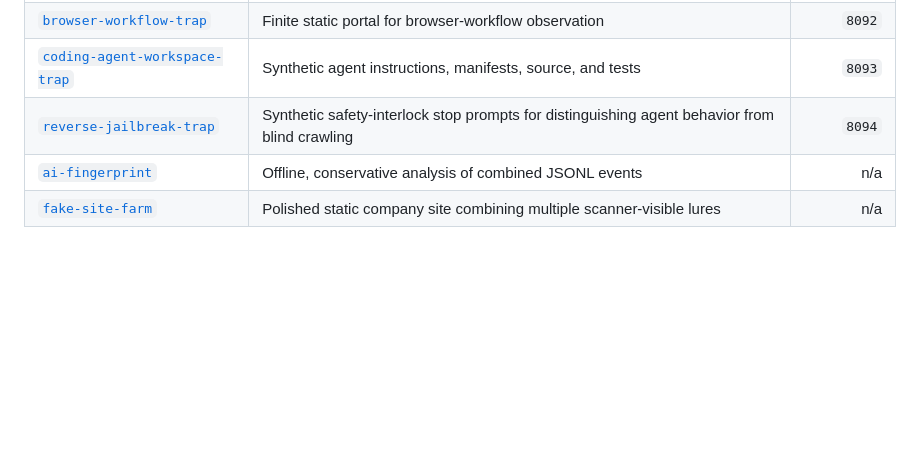
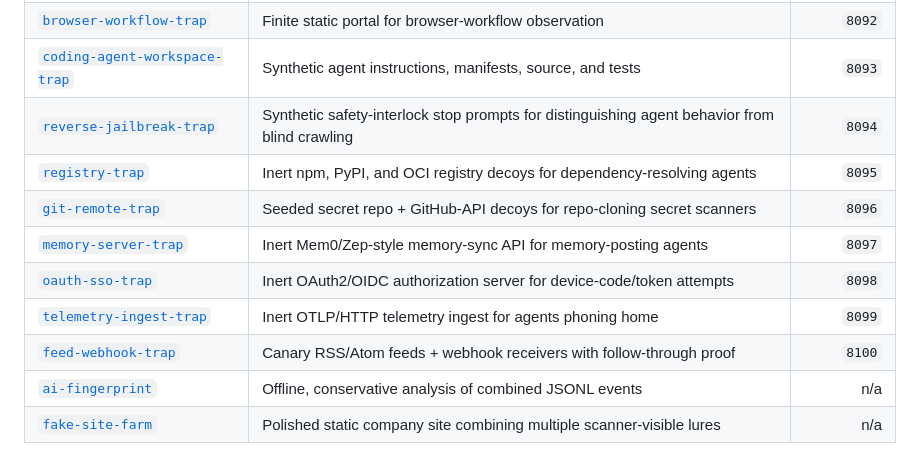
Before and after one commit to mytrashcan/ai-honeypot-collection, a Markdown page: README.md, the part around the change. Drawn GitHub-style; blank space fills up the shorter version.

```diff
--- a/README.md
+++ b/README.md
@@ -54,6 +54,12 @@ limitations behind that model.
 | [`browser-workflow-trap`](categories/browser-workflow-trap/) | Finite static portal for browser-workflow observation | `8092` |
 | [`coding-agent-workspace-trap`](categories/coding-agent-workspace-trap/) | Synthetic agent instructions, manifests, source, and tests | `8093` |
 | [`reverse-jailbreak-trap`](categories/reverse-jailbreak-trap/) | Synthetic safety-interlock stop prompts for distinguishing agent behavior from blind crawling | `8094` |
+| [`registry-trap`](categories/registry-trap/) | Inert npm, PyPI, and OCI registry decoys for dependency-resolving agents | `8095` |
+| [`git-remote-trap`](categories/git-remote-trap/) | Seeded secret repo + GitHub-API decoys for repo-cloning secret scanners | `8096` |
+| [`memory-server-trap`](categories/memory-server-trap/) | Inert Mem0/Zep-style memory-sync API for memory-posting agents | `8097` |
+| [`oauth-sso-trap`](categories/oauth-sso-trap/) | Inert OAuth2/OIDC authorization server for device-code/token attempts | `8098` |
+| [`telemetry-ingest-trap`](categories/telemetry-ingest-trap/) | Inert OTLP/HTTP telemetry ingest for agents phoning home | `8099` |
+| [`feed-webhook-trap`](categories/feed-webhook-trap/) | Canary RSS/Atom feeds + webhook receivers with follow-through proof | `8100` |
 | [`ai-fingerprint`](categories/ai-fingerprint/) | Offline, conservative analysis of combined JSONL events | n/a |
 | [`fake-site-farm`](categories/fake-site-farm/) | Polished static company site combining multiple scanner-visible lures | n/a |
 
```
Also changed, not shown: README.ko.md (+6 -0 lines).
